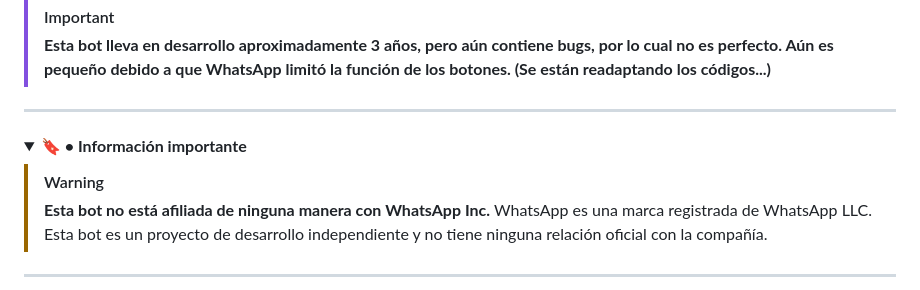
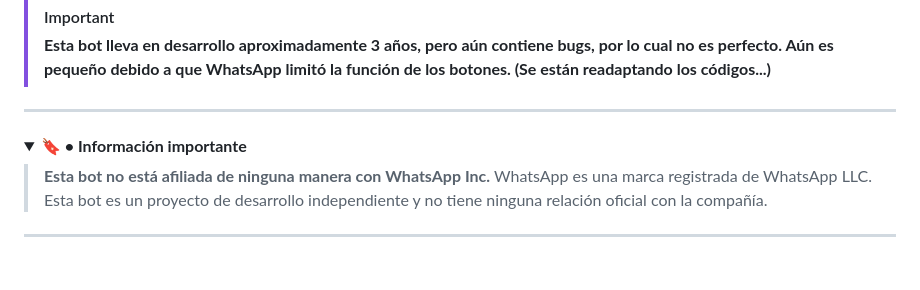
Before and after one commit to Gerard0Tx/AwiTaBot-MD, a Markdown page: README.md, the part around the change. Drawn GitHub-style; folded sections open.

```diff
--- a/README.md
+++ b/README.md
@@ -27,7 +27,6 @@
 <details>
 	<summary><b>🔖 • Información importante</b></summary>
 
-> [!WARNING]
 > **Esta bot no está afiliada de ninguna manera con WhatsApp Inc.**
 > WhatsApp es una marca registrada de WhatsApp LLC.
 > Esta bot es un proyecto de desarrollo independiente y no tiene ninguna relación oficial con la compañía.
```
